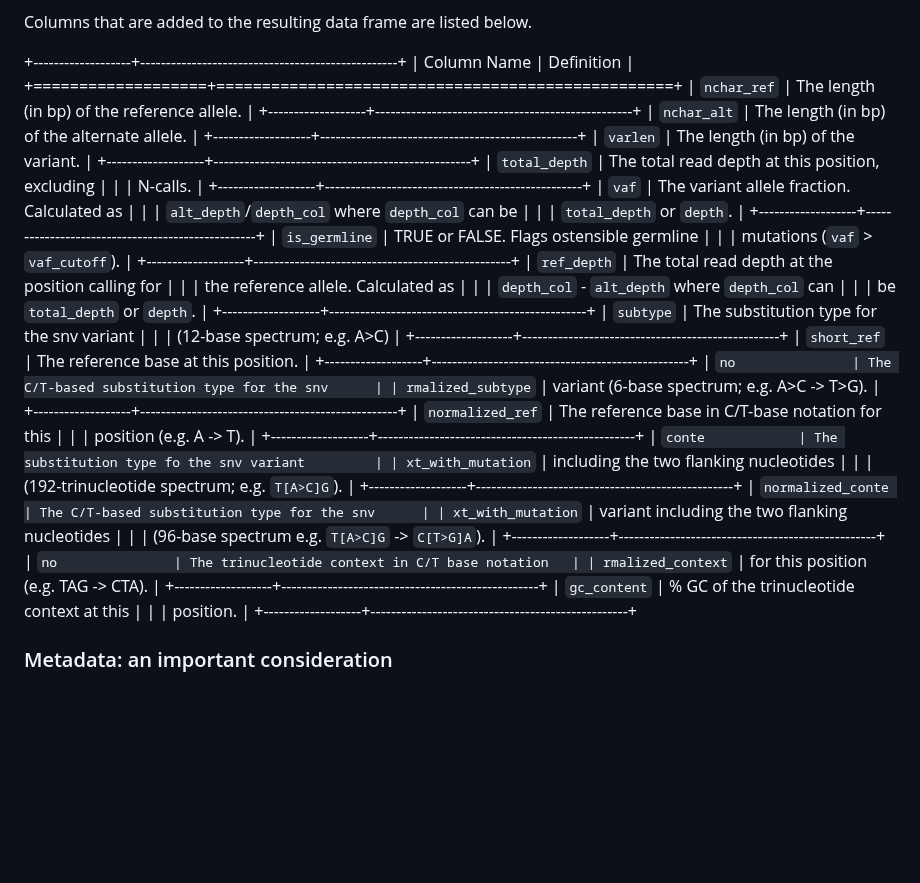
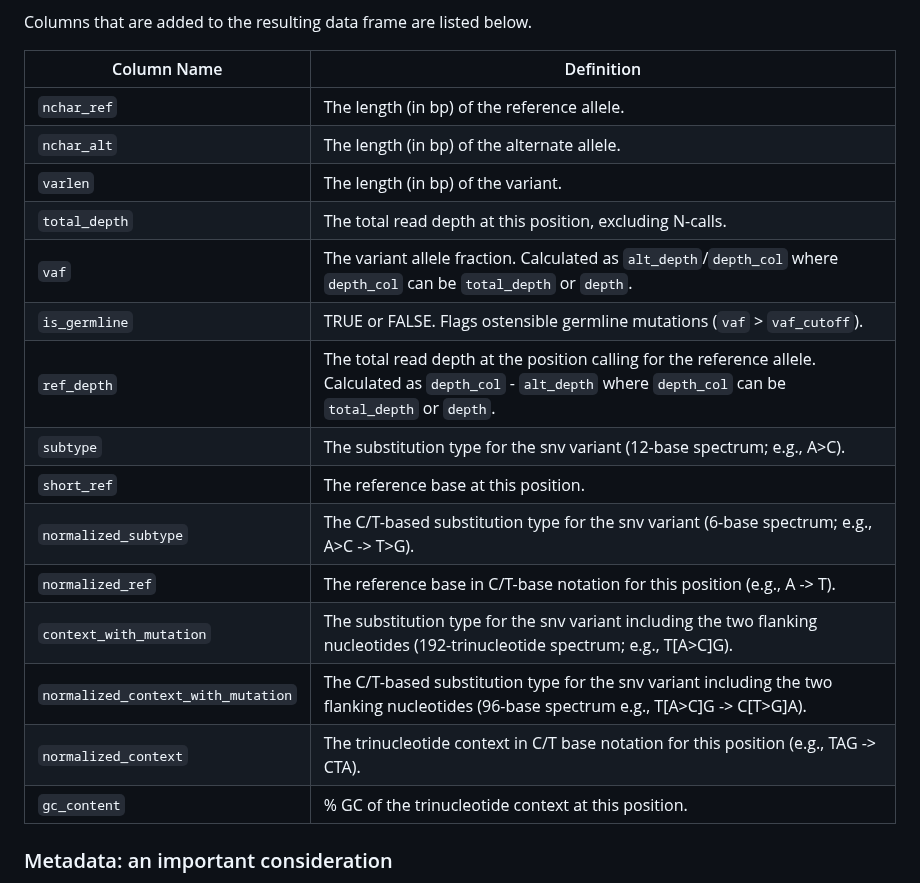
Before and after one commit to EHSRB-BSRSE-Bioinformatics/MutSeqR, a Markdown page: README.md, the part around one of its changes. GitHub-like rendering; blank space fills up the shorter version.

```diff
--- a/README.md
+++ b/README.md
@@ -188,55 +148,24 @@ significantly easier.
 
 Columns that are added to the resulting data frame are listed below.
 
-+-------------------+--------------------------------------------------+
-| Column Name       | Definition                                       |
-+===================+==================================================+
-| `nchar_ref`       | The length (in bp) of the reference allele.      |
-+-------------------+--------------------------------------------------+
-| `nchar_alt`       | The length (in bp) of the alternate allele.      |
-+-------------------+--------------------------------------------------+
-| `varlen`          | The length (in bp) of the variant.               |
-+-------------------+--------------------------------------------------+
-| `total_depth`     | The total read depth at this position, excluding |
-|                   | N-calls.                                         |
-+-------------------+--------------------------------------------------+
-| `vaf`             | The variant allele fraction. Calculated as       |
-|                   | `alt_depth`/`depth_col` where `depth_col` can be |
-|                   | `total_depth` or `depth`.                        |
-+-------------------+--------------------------------------------------+
-| `is_germline`     | TRUE or FALSE. Flags ostensible germline         |
-|                   | mutations (`vaf` \> `vaf_cutoff`).               |
-+-------------------+--------------------------------------------------+
-| `ref_depth`       | The total read depth at the position calling for |
-|                   | the reference allele. Calculated as              |
-|                   | `depth_col` - `alt_depth` where `depth_col` can  |
-|                   | be `total_depth` or `depth`.                     |
-+-------------------+--------------------------------------------------+
-| `subtype`         | The substitution type for the snv variant        |
-|                   | (12-base spectrum; e.g. A\>C)                    |
-+-------------------+--------------------------------------------------+
-| `short_ref`       | The reference base at this position.             |
-+-------------------+--------------------------------------------------+
-| `no               | The C/T-based substitution type for the snv      |
-| rmalized_subtype` | variant (6-base spectrum; e.g. A\>C -\> T\>G).   |
-+-------------------+--------------------------------------------------+
-| `normalized_ref`  | The reference base in C/T-base notation for this |
-|                   | position (e.g. A -\> T).                         |
-+-------------------+--------------------------------------------------+
-| `conte            | The substitution type fo the snv variant         |
-| xt_with_mutation` | including the two flanking nucleotides           |
-|                   | (192-trinucleotide spectrum; e.g. `T[A>C]G`).    |
-+-------------------+--------------------------------------------------+
-| `normalized_conte | The C/T-based substitution type for the snv      |
-| xt_with_mutation` | variant including the two flanking nucleotides   |
-|                   | (96-base spectrum e.g. `T[A>C]G` -\> `C[T>G]A`). |
-+-------------------+--------------------------------------------------+
-| `no               | The trinucleotide context in C/T base notation   |
-| rmalized_context` | for this position (e.g. TAG -\> CTA).            |
-+-------------------+--------------------------------------------------+
-| `gc_content`      | \% GC of the trinucleotide context at this       |
-|                   | position.                                        |
-+-------------------+--------------------------------------------------+
+| Column Name        | Definition                                        |
+|--------------------|---------------------------------------------------|
+| `nchar_ref`        | The length (in bp) of the reference allele.       |
+| `nchar_alt`        | The length (in bp) of the alternate allele.       |
+| `varlen`           | The length (in bp) of the variant.                |
+| `total_depth`      | The total read depth at this position, excluding N-calls. |
+| `vaf`              | The variant allele fraction. Calculated as `alt_depth`/`depth_col` where `depth_col` can be `total_depth` or `depth`. |
+| `is_germline`      | TRUE or FALSE. Flags ostensible germline mutations (`vaf` > `vaf_cutoff`). |
+| `ref_depth`        | The total read depth at the position calling for the reference allele. Calculated as `depth_col` - `alt_depth` where `depth_col` can be `total_depth` or `depth`. |
+| `subtype`          | The substitution type for the snv variant (12-base spectrum; e.g., A>C). |
+| `short_ref`        | The reference base at this position.              |
+| `normalized_subtype` | The C/T-based substitution type for the snv variant (6-base spectrum; e.g., A>C -> T>G). |
+| `normalized_ref`   | The reference base in C/T-base notation for this position (e.g., A -> T). |
+| `context_with_mutation` | The substitution type for the snv variant including the two flanking nucleotides (192-trinucleotide spectrum; e.g., T[A>C]G). |
+| `normalized_context_with_mutation` | The C/T-based substitution type for the snv variant including the two flanking nucleotides (96-base spectrum e.g., T[A>C]G -> C[T>G]A). |
+| `normalized_context` | The trinucleotide context in C/T base notation for this position (e.g., TAG -> CTA). |
+| `gc_content`       | % GC of the trinucleotide context at this position. |
+
 
 ### Metadata: an important consideration
 
```
Also changed, not shown: other parts of README.md (+25 -65 lines).
